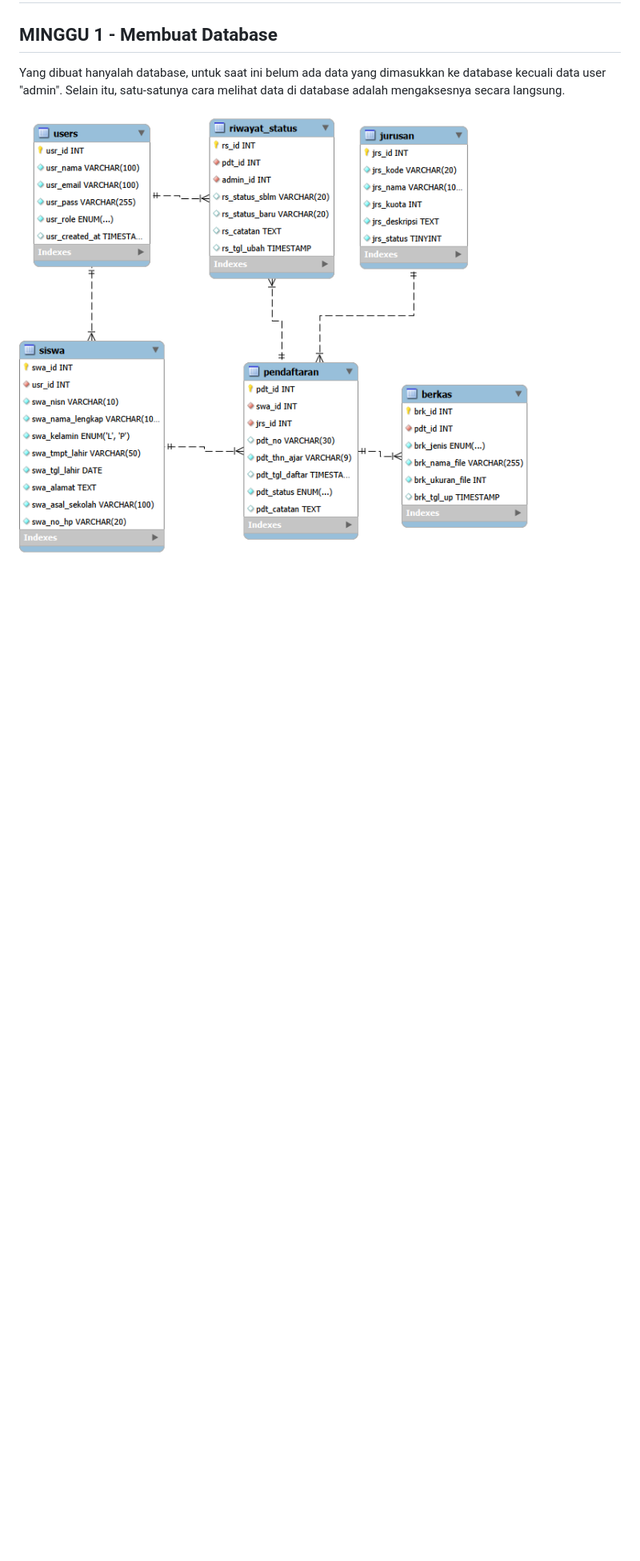
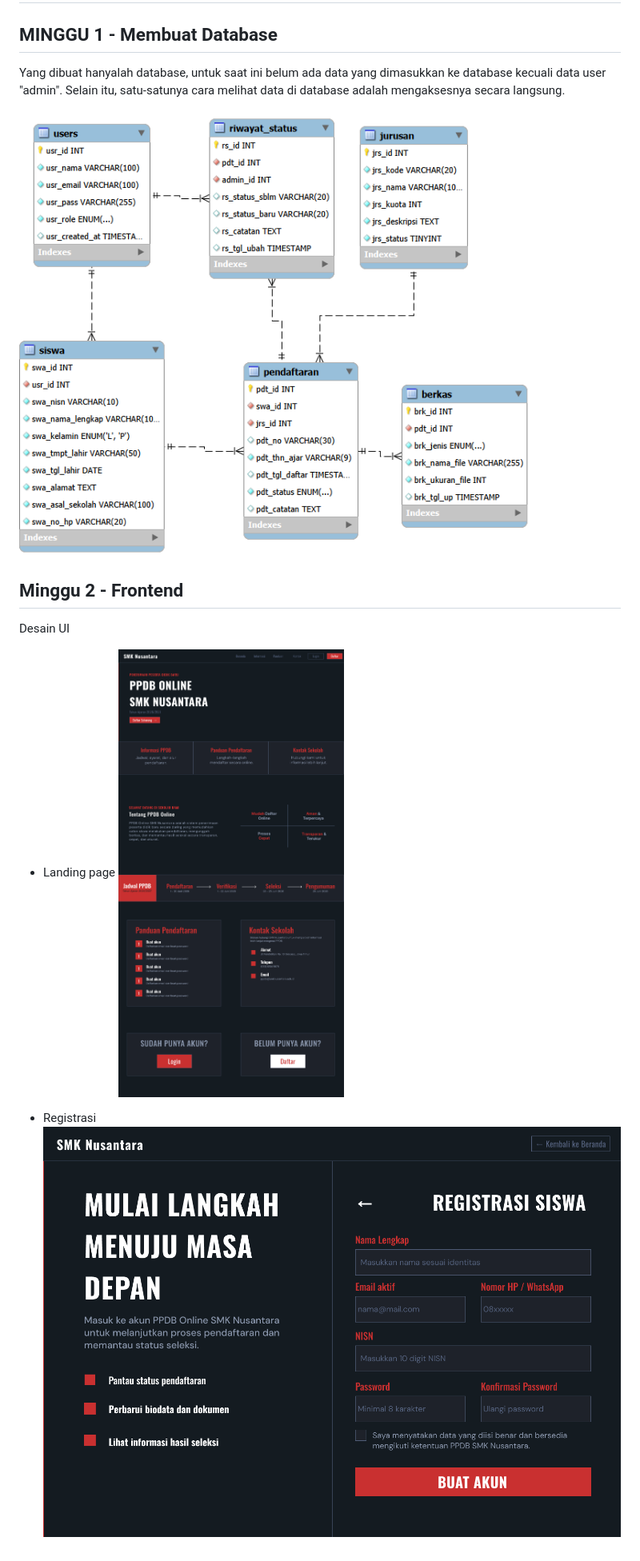
Before and after one commit to putupradiptaananda/ppdb-online-smk-n, a Markdown page: README.MD, the part around the change. Shown at 80% size. Drawn GitHub-style; pictures changed too: readme-assets/Landing-page.png (added), readme-assets/registrasi.png (added); blank space fills up the shorter version.

Commit message:
Frontend: Landing, register, login page

```diff
--- a/README.MD
+++ b/README.MD
@@ -5,3 +5,13 @@
 Yang dibuat hanyalah database, untuk saat ini belum ada data yang dimasukkan ke database kecuali data user "admin". Selain itu, satu-satunya cara melihat data di database adalah mengaksesnya secara langsung.
 
 ![ERD](./readme-assets/eerd.png)
+
+## Minggu 2 - Frontend
+
+Desain UI
+
+- Landing page
+  ![Landing Page](./readme-assets/Landing-page.png)
+
+- Registrasi
+  ![regis](./readme-assets/registrasi.png)
```
Also changed, not shown: 3 other files.
